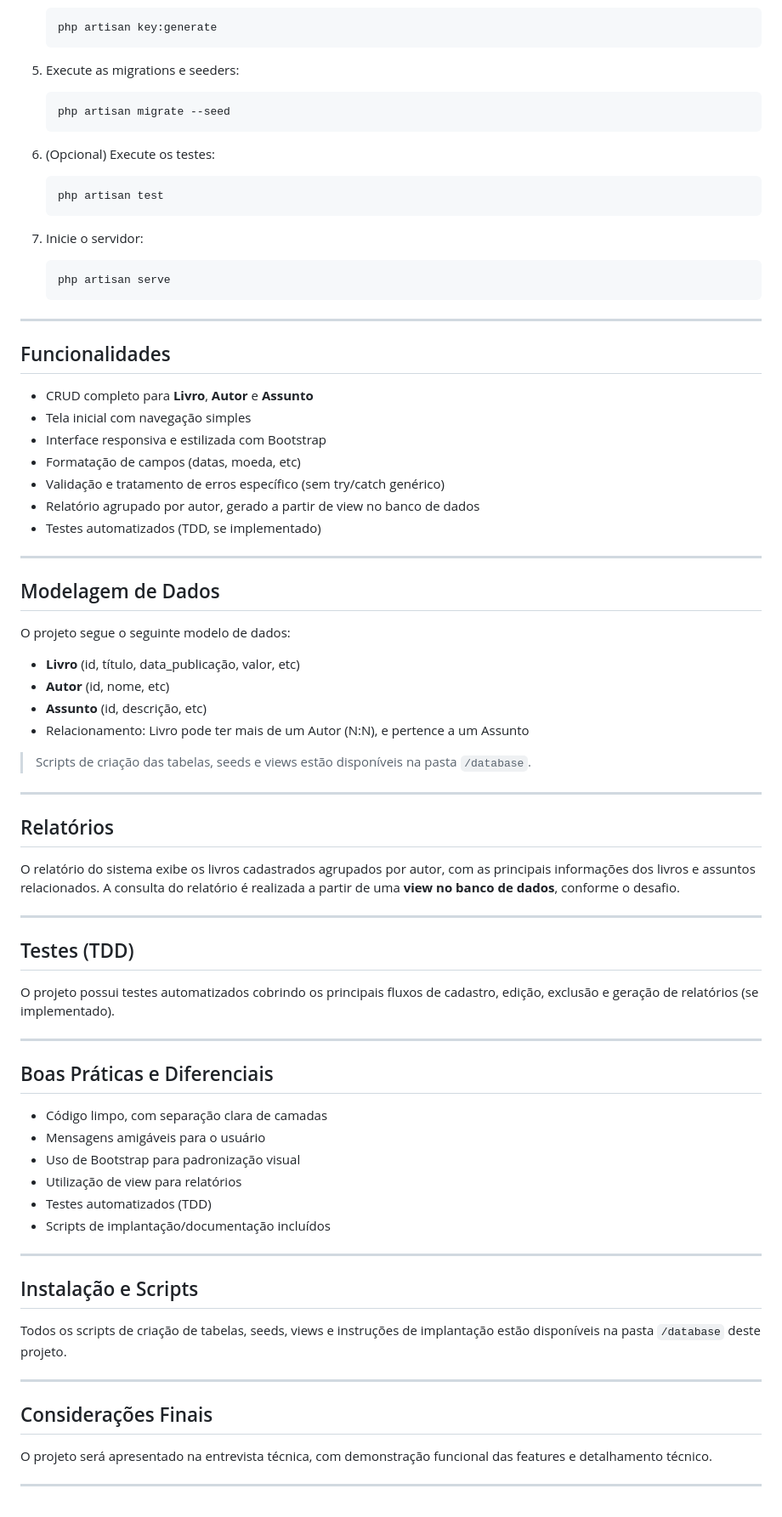
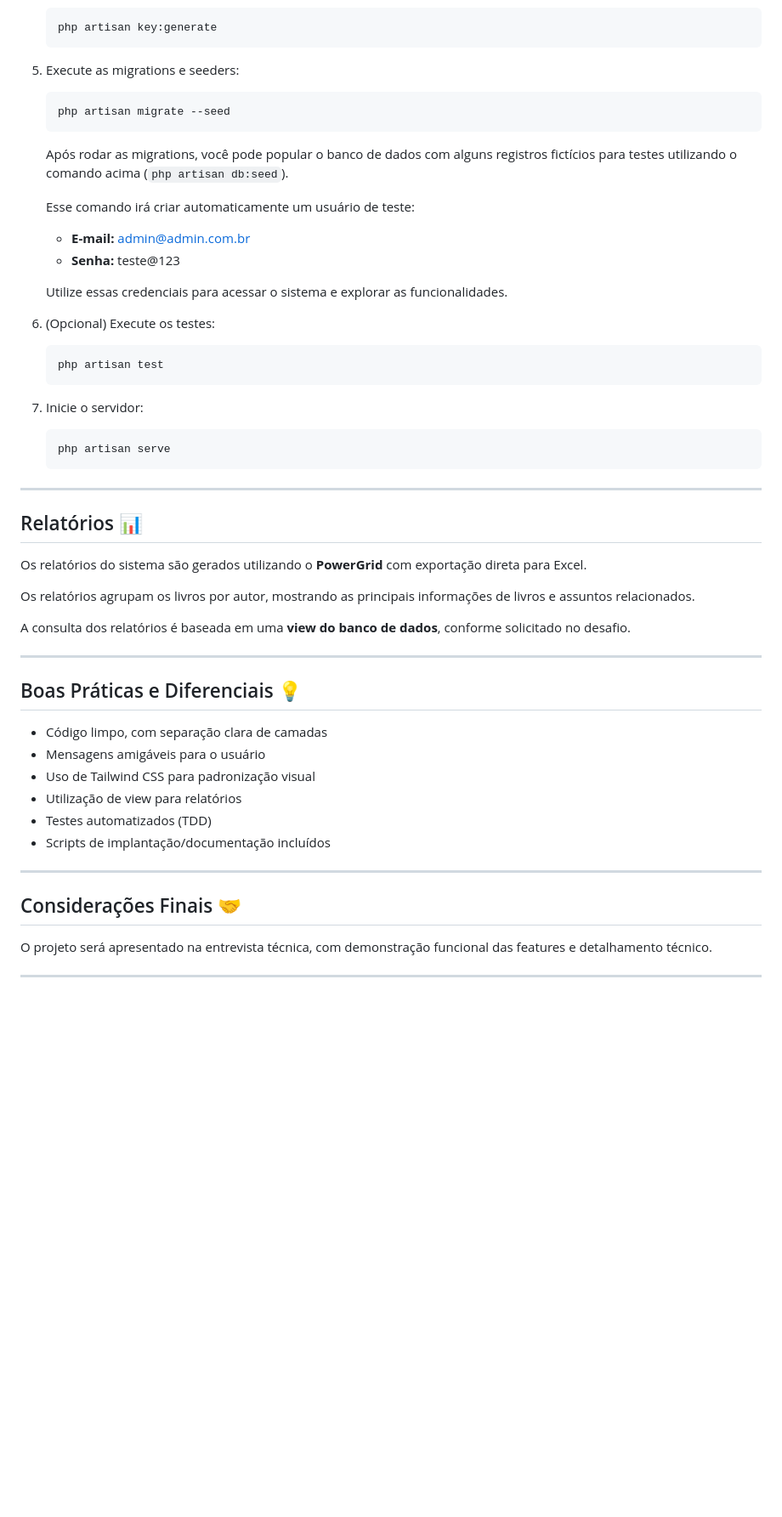
Before and after one commit to raphaelcosta27/livraria, a Markdown page: README.md, the part around the change printed below. Shown: that part at 85% size. GitHub-like rendering; blank space fills up the shorter version.

Commit message:
Fix: Ajuste em estrutura de pastas e atualização do Readme

````diff
--- a/README.md
+++ b/README.md
@@ -79,6 +90,15 @@ O sistema é um cadastro de livros, permitindo o gerenciamento de livros, autore
    php artisan migrate --seed
    ```
 
+   Após rodar as migrations, você pode popular o banco de dados com alguns registros fictícios para testes utilizando o comando acima (`php artisan db:seed`).
+
+   Esse comando irá criar automaticamente um usuário de teste:
+
+   * **E-mail:** [admin@admin.com.br](mailto:admin@admin.com.br)
+   * **Senha:** teste\@123
+
+   Utilize essas credenciais para acessar o sistema e explorar as funcionalidades.
+
 6. (Opcional) Execute os testes:
 
    ```bash
@@ -93,62 +113,28 @@ O sistema é um cadastro de livros, permitindo o gerenciamento de livros, autore
 
 ---
 
-## Funcionalidades
+## Relatórios 📊
 
-* CRUD completo para **Livro**, **Autor** e **Assunto**
-* Tela inicial com navegação simples
-* Interface responsiva e estilizada com Bootstrap
-* Formatação de campos (datas, moeda, etc)
-* Validação e tratamento de erros específico (sem try/catch genérico)
-* Relatório agrupado por autor, gerado a partir de view no banco de dados
-* Testes automatizados (TDD, se implementado)
+Os relatórios do sistema são gerados utilizando o **PowerGrid** com exportação direta para Excel.
+
+Os relatórios agrupam os livros por autor, mostrando as principais informações de livros e assuntos relacionados.
+
+A consulta dos relatórios é baseada em uma **view do banco de dados**, conforme solicitado no desafio.
 
 ---
 
-## Modelagem de Dados
-
-O projeto segue o seguinte modelo de dados:
-
-* **Livro** (id, título, data\_publicação, valor, etc)
-* **Autor** (id, nome, etc)
-* **Assunto** (id, descrição, etc)
-* Relacionamento: Livro pode ter mais de um Autor (N\:N), e pertence a um Assunto
-
-> Scripts de criação das tabelas, seeds e views estão disponíveis na pasta `/database`.
-
----
-
-## Relatórios
-
-O relatório do sistema exibe os livros cadastrados agrupados por autor, com as principais informações dos livros e assuntos relacionados.
-A consulta do relatório é realizada a partir de uma **view no banco de dados**, conforme o desafio.
-
----
-
-## Testes (TDD)
-
-O projeto possui testes automatizados cobrindo os principais fluxos de cadastro, edição, exclusão e geração de relatórios (se implementado).
-
----
-
-## Boas Práticas e Diferenciais
+## Boas Práticas e Diferenciais 💡
 
 * Código limpo, com separação clara de camadas
 * Mensagens amigáveis para o usuário
-* Uso de Bootstrap para padronização visual
+* Uso de Tailwind CSS para padronização visual
 * Utilização de view para relatórios
 * Testes automatizados (TDD)
 * Scripts de implantação/documentação incluídos
 
 ---
 
-## Instalação e Scripts
-
-Todos os scripts de criação de tabelas, seeds, views e instruções de implantação estão disponíveis na pasta `/database` deste projeto.
-
----
-
-## Considerações Finais
+## Considerações Finais 🤝
 
 O projeto será apresentado na entrevista técnica, com demonstração funcional das features e detalhamento técnico.
 
````
Also changed, not shown: other parts of README.md (+23 -12 lines).
